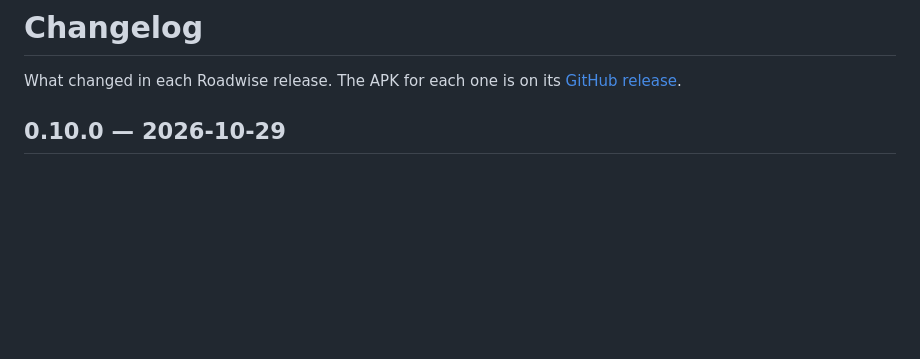
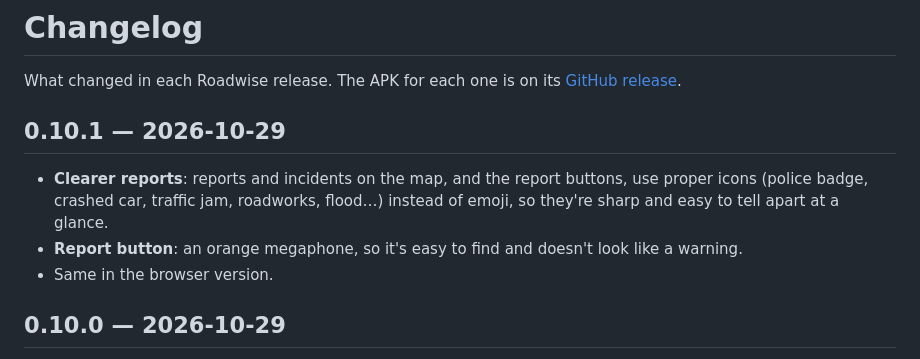
Before and after one commit to ycryga/roadwise-releases, a Markdown page: CHANGELOG.md, the part around the change. Drawn GitHub-style; blank space fills up the shorter version.

Commit message:
Roadwise v0.10.1

```diff
--- a/CHANGELOG.md
+++ b/CHANGELOG.md
@@ -2,6 +2,14 @@
 
 What changed in each Roadwise release. The APK for each one is on its
 [GitHub release](https://github.com/ycryga/roadwise-releases/releases).
+
+## 0.10.1 — 2026-10-29
+
+- **Clearer reports**: reports and incidents on the map, and the report buttons, use proper icons
+  (police badge, crashed car, traffic jam, roadworks, flood…) instead of emoji, so they're sharp
+  and easy to tell apart at a glance.
+- **Report button**: an orange megaphone, so it's easy to find and doesn't look like a warning.
+- Same in the browser version.
 
 ## 0.10.0 — 2026-10-29
 
```
